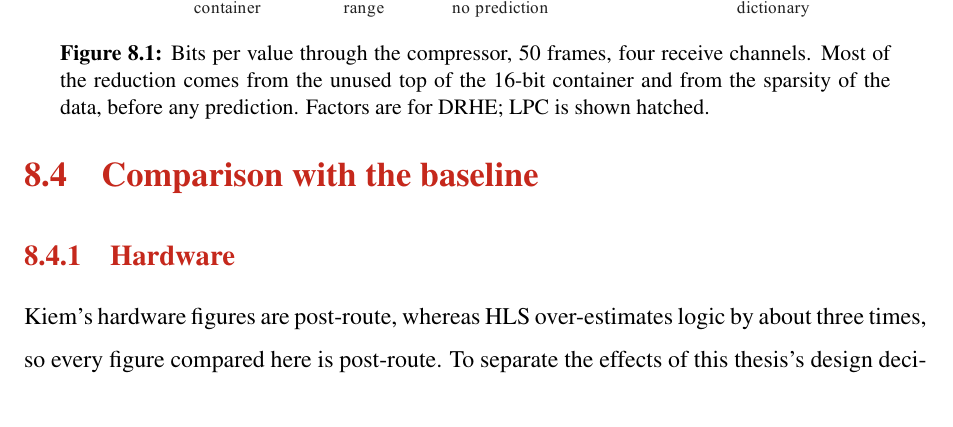
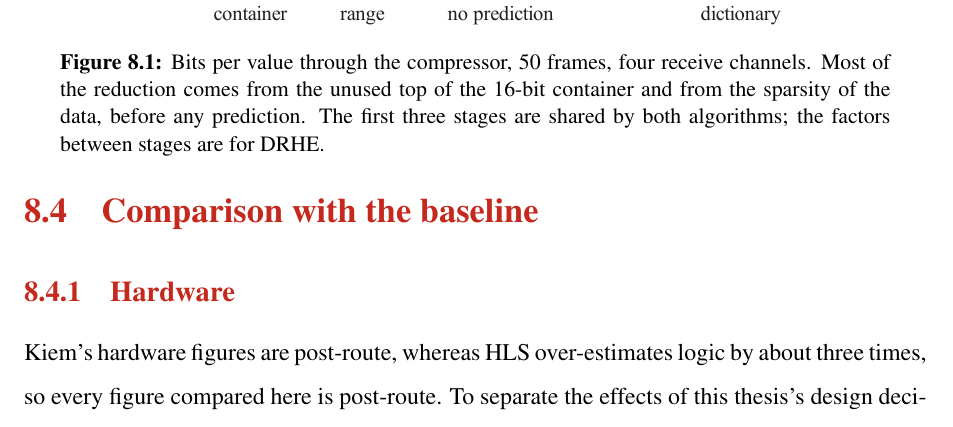
Before and after one commit to JordanMohindra/Thesis, a LaTeX thesis (ThesisA/thesis_unsw/thesis.tex, which reads ThesisA/thesis_unsw/fr_discussion.tex): part of page 83 of 100, cut so that both start at the same text. Compiled offline with pdfLaTeX.

Commit message:
thesis_unsw: redraw Figure 8.1 (bits per value) as a standard MATLAB bar chart
Grouped bars in MATLAB's default colours with box and grid, styled like the
Chapter 7 figures; caption updated (no hatching; first three stages shared).

Co-Authored-By: Claude Opus 5.5 <noreply@anthropic.com>
Claude-Session: https://claude.ai/code/session_01PTFeJVKomSrXvcoBdZ7d4L

```diff
--- a/ThesisA/thesis_unsw/fr_discussion.tex
+++ b/ThesisA/thesis_unsw/fr_discussion.tex
@@ -68,11 +68,12 @@ re-derived dictionary \num{1.12}.
 
 \begin{figure}[htbp]
 \centering
-\includegraphics[width=0.85\textwidth]{fig_bits.pdf}
+\includegraphics[width=0.8\textwidth]{fig_bits.pdf}
 \caption[Where the bits go]{Bits per value through the compressor, 50 frames,
 four receive channels. Most of the reduction comes from the unused top of the
 16-bit container and from the sparsity of the data, before any prediction.
-Factors are for DRHE; LPC is shown hatched.}
+The first three stages are shared by both algorithms; the factors between
+stages are for DRHE.}
 \label{fig:bits}
 \end{figure}
 
```
Also changed, not shown: ThesisA/thesis_unsw/figs/fig_bits.pdf, ThesisA/thesis_unsw/thesis.pdf, 1 other file.
